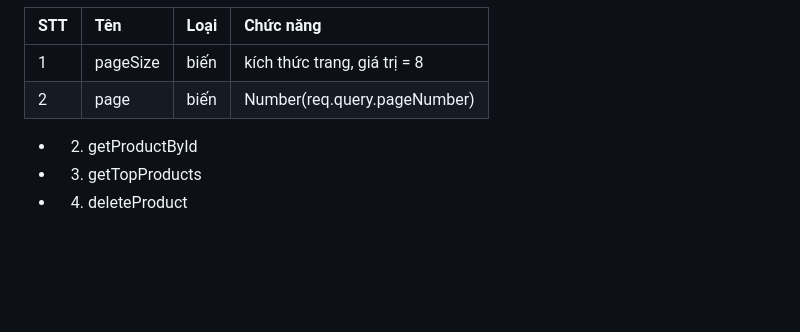
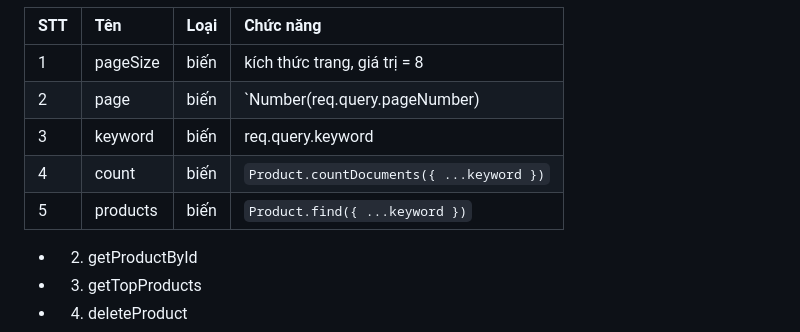
Before and after one commit to phamvana/TieuluanTN, a Markdown page: README.md, the part around the change. Rendered like a GitHub page; blank space fills up the shorter version.

Commit message:
cập nhật

```diff
--- a/README.md
+++ b/README.md
@@ -36,7 +36,10 @@
 | STT | Tên | Loại | Chức năng |
 |:----|:----|:-----|:----------|
 | 1 | pageSize | biến | kích thức trang, giá trị = 8 |
-| 2 | page | biến | Number(req.query.pageNumber) || 1 |
+| 2 | page | biến | `Number(req.query.pageNumber) || 1` |
+| 3 | keyword | biến | req.query.keyword |
+| 4 | count | biến |`Product.countDocuments({ ...keyword })` |
+| 5 | products | biến | `Product.find({ ...keyword })`|
   - 2. getProductById
   - 3. getTopProducts
   - 4. deleteProduct
```
